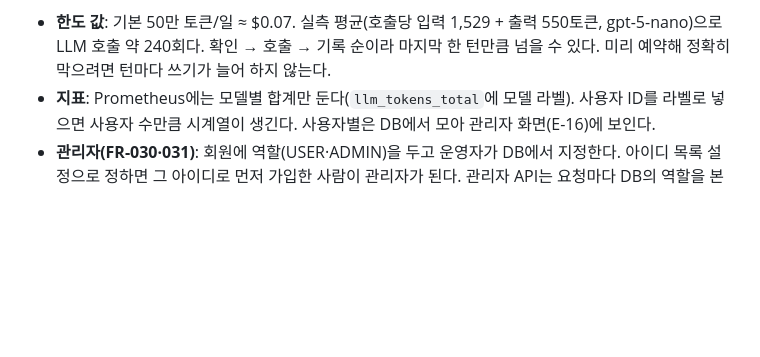
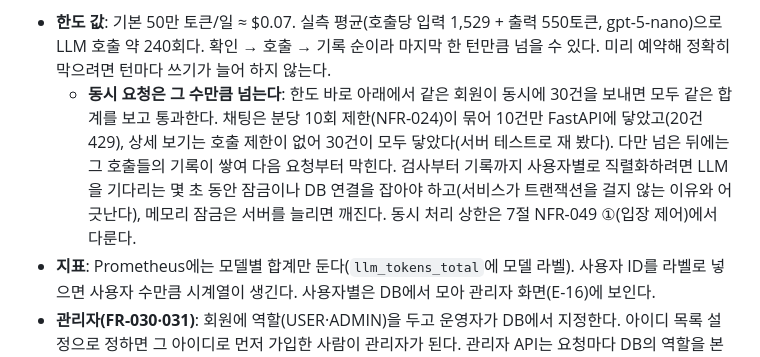
Before and after one commit to softcatch/smart-finance-agent, a Markdown page: docs/smart-overview.md, the part around the change. Rendered like a GitHub page; blank space fills up the shorter version.

Commit message:
docs: 하루 한도는 동시 요청 수만큼 넘을 수 있음을 실측과 함께 적는다 (#83)

```diff
--- a/docs/smart-overview.md
+++ b/docs/smart-overview.md
@@ -343,6 +343,7 @@ Spring ─정지·하루 한도 확인─▶ FastAPI ─개인정보 제거·가
     - **하루 집계는 인덱스를 더 두지 않았다**: 채택한 인덱스는 하루 집계에 쓰이지 않아 표를 훑는다. 1,000만 행에서 p50 305ms·최대 455ms(5회)로 일반 API 기준(p95 500ms) 안이지만 여유가 크지 않다. `(created_at)`을 더하면 42ms지만 LLM 호출마다 쓰는 인덱스가 하나 더 늘어서, 관리자 화면 한 곳을 위해 지금은 두지 않는다. 행 수에 비례해 늘어 1,100만 행 안팎에서 500ms를 넘으면 더한다.
   - **알고 둔 한계**: 인덱스는 FastAPI의 `ensure_schema`가 `CREATE INDEX IF NOT EXISTS`로 만든다. 새 환경은 표와 함께, 이미 표가 있는 환경은 collector가 시작할 때(DART 키가 있으면) 만들어진다. 표가 커진 뒤 처음 만들면 만드는 동안 기록이 막힌다(`CONCURRENTLY`가 아님) — 이 기능이 나가는 지금은 표가 작다. 채팅 시나리오 부하 테스트(NFR-031)는 다시 재지 않았다: 가짜 LLM은 토큰을 0으로 돌려줘 한도에 걸리지 않고, 확인 쿼리는 0.05ms다.
 - **한도 값**: 기본 50만 토큰/일 ≈ $0.07. 실측 평균(호출당 입력 1,529 + 출력 550토큰, gpt-5-nano)으로 LLM 호출 약 240회다. 확인 → 호출 → 기록 순이라 마지막 한 턴만큼 넘을 수 있다. 미리 예약해 정확히 막으려면 턴마다 쓰기가 늘어 하지 않는다.
+  - **동시 요청은 그 수만큼 넘는다**: 한도 바로 아래에서 같은 회원이 동시에 30건을 보내면 모두 같은 합계를 보고 통과한다. 채팅은 분당 10회 제한(NFR-024)이 묶어 10건만 FastAPI에 닿았고(20건 429), 상세 보기는 호출 제한이 없어 30건이 모두 닿았다(서버 테스트로 재 봤다). 다만 넘은 뒤에는 그 호출들의 기록이 쌓여 다음 요청부터 막힌다. 검사부터 기록까지 사용자별로 직렬화하려면 LLM을 기다리는 몇 초 동안 잠금이나 DB 연결을 잡아야 하고(서비스가 트랜잭션을 걸지 않는 이유와 어긋난다), 메모리 잠금은 서버를 늘리면 깨진다. 동시 처리 상한은 7절 NFR-049 ①(입장 제어)에서 다룬다.
 - **지표**: Prometheus에는 모델별 합계만 둔다(`llm_tokens_total`에 모델 라벨). 사용자 ID를 라벨로 넣으면 사용자 수만큼 시계열이 생긴다. 사용자별은 DB에서 모아 관리자 화면(E-16)에 보인다.
 - **관리자(FR-030·031)**: 회원에 역할(USER·ADMIN)을 두고 운영자가 DB에서 지정한다. 아이디 목록 설정으로 정하면 그 아이디로 먼저 가입한 사람이 관리자가 된다. 관리자 API는 요청마다 DB의 역할을 본다(JWT에 넣지 않아 바꾸면 바로 적용). 정지는 AI만 막고 송금·계좌는 그대로다(1절 장애 격리와 같은 경계).
   - **구현**: `member.role`(`USER`·`ADMIN`, 기본 `USER`)은 가입할 때 `SMART_ADMIN_LOGIN_IDS`(쉼표로 구분)에 든 아이디면 `ADMIN`이다. 아이디가 유일해서 그 아이디로 먼저 가입한 사람이 관리자다. 이미 가입한 회원은 운영자가 `UPDATE member SET role = 'ADMIN' WHERE login_id = '…'`로 지정한다. 관리자 API(E-16·E-17)는 요청마다 `member.role`을 읽어 `ADMIN`이 아니면 403 `ADMIN_ONLY`다.
```
